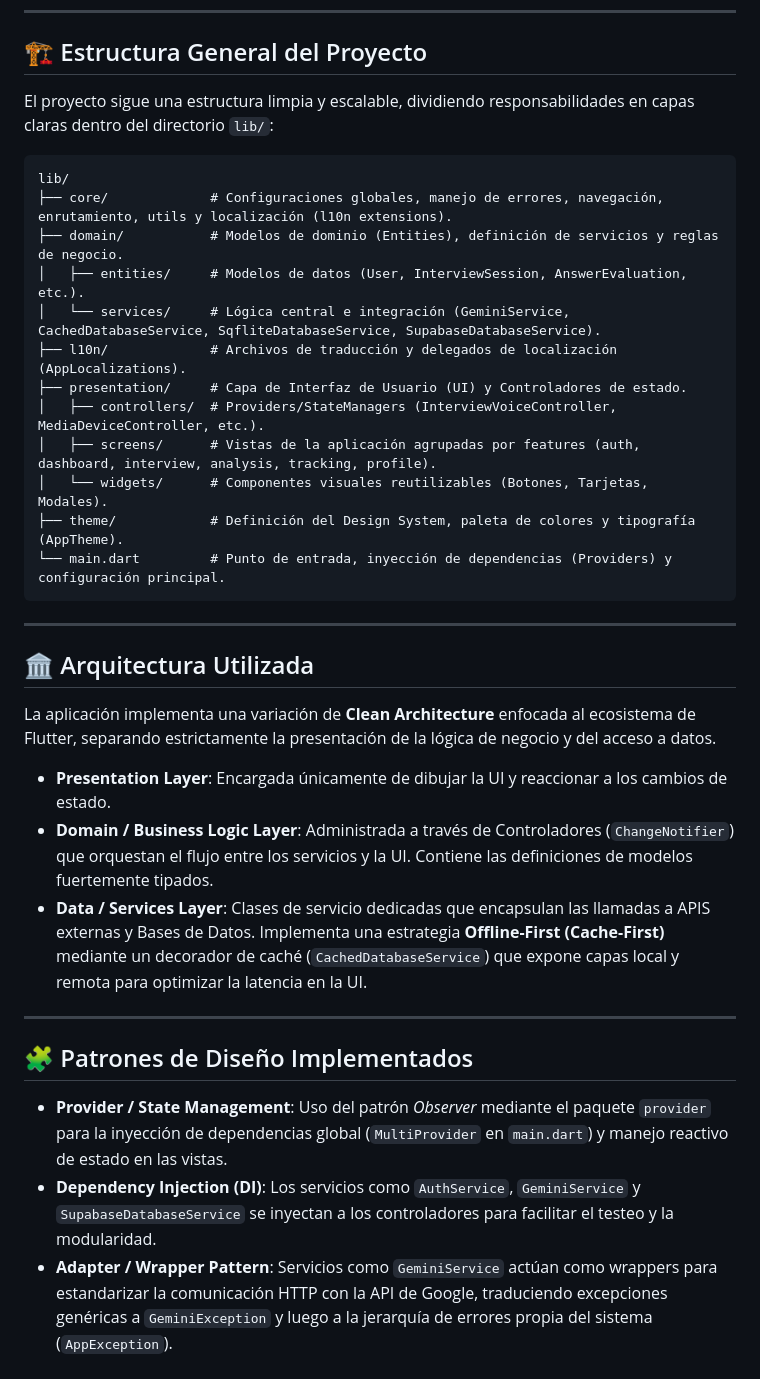
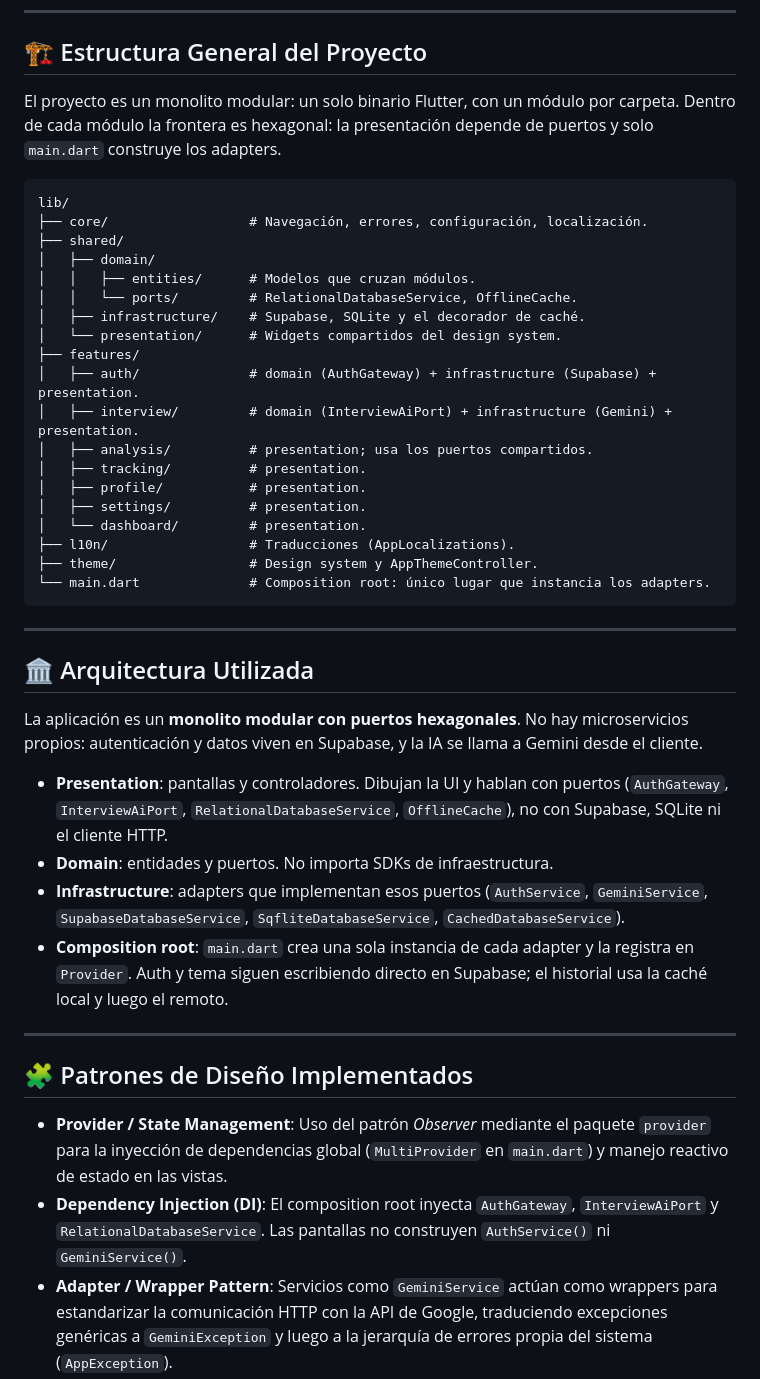
Before and after one commit to Juan-Camilo-Martinez-B/Prep_Up, a Markdown page: README.md, the part around the change. Drawn GitHub-style.

Commit message:
Documenta el monolito modular con puertos hexagonales en el README.
Co-authored-by: Cursor <cursoragent@cursor.com>

````diff
--- a/README.md
+++ b/README.md
@@ -35,39 +35,47 @@ Proporcionar una herramienta integral y accesible de simulación de entrevistas
 
 ## 🏗️ Estructura General del Proyecto
 
-El proyecto sigue una estructura limpia y escalable, dividiendo responsabilidades en capas claras dentro del directorio `lib/`:
+El proyecto es un monolito modular: un solo binario Flutter, con un módulo por carpeta. Dentro de cada módulo la frontera es hexagonal: la presentación depende de puertos y solo `main.dart` construye los adapters.
 
 ```
 lib/
-├── core/             # Configuraciones globales, manejo de errores, navegación, enrutamiento, utils y localización (l10n extensions).
-├── domain/           # Modelos de dominio (Entities), definición de servicios y reglas de negocio.
-│   ├── entities/     # Modelos de datos (User, InterviewSession, AnswerEvaluation, etc.).
-│   └── services/     # Lógica central e integración (GeminiService, CachedDatabaseService, SqfliteDatabaseService, SupabaseDatabaseService).
-├── l10n/             # Archivos de traducción y delegados de localización (AppLocalizations).
-├── presentation/     # Capa de Interfaz de Usuario (UI) y Controladores de estado.
-│   ├── controllers/  # Providers/StateManagers (InterviewVoiceController, MediaDeviceController, etc.).
-│   ├── screens/      # Vistas de la aplicación agrupadas por features (auth, dashboard, interview, analysis, tracking, profile).
-│   └── widgets/      # Componentes visuales reutilizables (Botones, Tarjetas, Modales).
-├── theme/            # Definición del Design System, paleta de colores y tipografía (AppTheme).
-└── main.dart         # Punto de entrada, inyección de dependencias (Providers) y configuración principal.
+├── core/                  # Navegación, errores, configuración, localización.
+├── shared/
+│   ├── domain/
+│   │   ├── entities/      # Modelos que cruzan módulos.
+│   │   └── ports/         # RelationalDatabaseService, OfflineCache.
+│   ├── infrastructure/    # Supabase, SQLite y el decorador de caché.
+│   └── presentation/      # Widgets compartidos del design system.
+├── features/
+│   ├── auth/              # domain (AuthGateway) + infrastructure (Supabase) + presentation.
+│   ├── interview/         # domain (InterviewAiPort) + infrastructure (Gemini) + presentation.
+│   ├── analysis/          # presentation; usa los puertos compartidos.
+│   ├── tracking/          # presentation.
+│   ├── profile/           # presentation.
+│   ├── settings/          # presentation.
+│   └── dashboard/         # presentation.
+├── l10n/                  # Traducciones (AppLocalizations).
+├── theme/                 # Design system y AppThemeController.
+└── main.dart              # Composition root: único lugar que instancia los adapters.
 ```
 
 ---
 
 ## 🏛️ Arquitectura Utilizada
 
-La aplicación implementa una variación de **Clean Architecture** enfocada al ecosistema de Flutter, separando estrictamente la presentación de la lógica de negocio y del acceso a datos.
+La aplicación es un **monolito modular con puertos hexagonales**. No hay microservicios propios: autenticación y datos viven en Supabase, y la IA se llama a Gemini desde el cliente.
 
-* **Presentation Layer**: Encargada únicamente de dibujar la UI y reaccionar a los cambios de estado.
-* **Domain / Business Logic Layer**: Administrada a través de Controladores (`ChangeNotifier`) que orquestan el flujo entre los servicios y la UI. Contiene las definiciones de modelos fuertemente tipados.
-* **Data / Services Layer**: Clases de servicio dedicadas que encapsulan las llamadas a APIS externas y Bases de Datos. Implementa una estrategia **Offline-First (Cache-First)** mediante un decorador de caché (`CachedDatabaseService`) que expone capas local y remota para optimizar la latencia en la UI.
+* **Presentation**: pantallas y controladores. Dibujan la UI y hablan con puertos (`AuthGateway`, `InterviewAiPort`, `RelationalDatabaseService`, `OfflineCache`), no con Supabase, SQLite ni el cliente HTTP.
+* **Domain**: entidades y puertos. No importa SDKs de infraestructura.
+* **Infrastructure**: adapters que implementan esos puertos (`AuthService`, `GeminiService`, `SupabaseDatabaseService`, `SqfliteDatabaseService`, `CachedDatabaseService`).
+* **Composition root**: `main.dart` crea una sola instancia de cada adapter y la registra en `Provider`. Auth y tema siguen escribiendo directo en Supabase; el historial usa la caché local y luego el remoto.
 
 ---
 
 ## 🧩 Patrones de Diseño Implementados
 
 * **Provider / State Management**: Uso del patrón *Observer* mediante el paquete `provider` para la inyección de dependencias global (`MultiProvider` en `main.dart`) y manejo reactivo de estado en las vistas.
-* **Dependency Injection (DI)**: Los servicios como `AuthService`, `GeminiService` y `SupabaseDatabaseService` se inyectan a los controladores para facilitar el testeo y la modularidad.
+* **Dependency Injection (DI)**: El composition root inyecta `AuthGateway`, `InterviewAiPort` y `RelationalDatabaseService`. Las pantallas no construyen `AuthService()` ni `GeminiService()`.
 * **Adapter / Wrapper Pattern**: Servicios como `GeminiService` actúan como wrappers para estandarizar la comunicación HTTP con la API de Google, traduciendo excepciones genéricas a `GeminiException` y luego a la jerarquía de errores propia del sistema (`AppException`).
 * **Factory Pattern**: Utilizado extensivamente en los modelos de dominio (`fromJson`, `toJson`) para serializar y deserializar respuestas estructuradas de las APIs.
 
````
